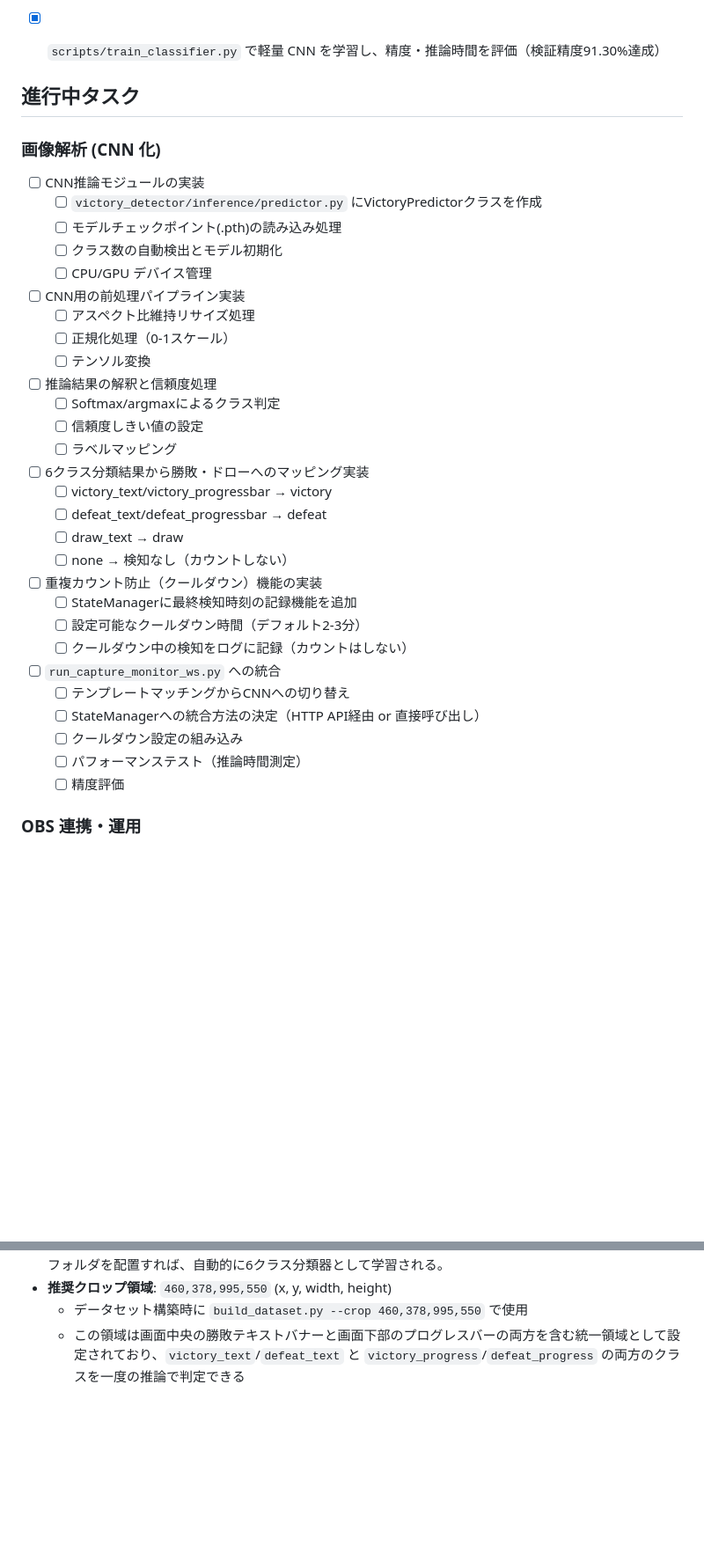
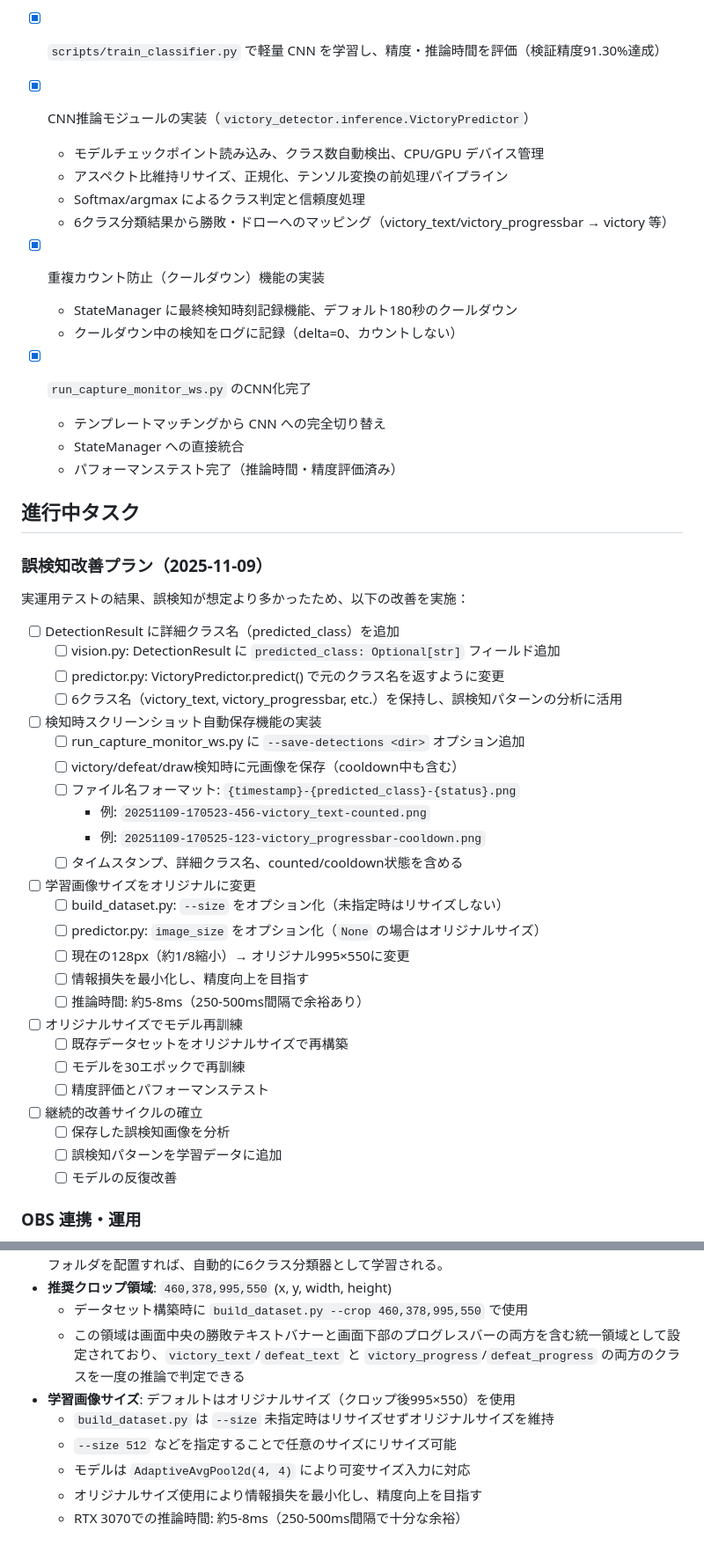
Before and after one commit to ow-utils/ow2-victory-counter, a Markdown page: docs/plans/_TODO.md, 2 parts joined by grey strips. Shown at 88% size. Drawn GitHub-style; blank space fills up the shorter version.

Commit message:
docs: 誤検知改善プランをTODOに追加
実運用テストで誤検知が多かったため、改善プランを文書化。

変更内容:
- 完了済みマイルストーンにCNN関連タスクを追加
  - CNN推論モジュール実装完了
  - クールダウン機能実装完了
  - run_capture_monitor_ws.pyのCNN化完了
- 進行中タスクから完了済みCNN関連タスクを削除
- 新規セクション追加: 誤検知改善プラン（2025-11-09）
  - DetectionResultに詳細クラス名（predicted_class）追加
  - 検知時スクリーンショット自動保存機能
  - 学習画像サイズをオリジナル（995×550）に変更
  - オリジナルサイズでモデル再訓練
  - 継続的改善サイクルの確立
- 参考メモにオリジナルサイズ使用について追記

🤖 Generated with [Claude Code](https://claude.com/claude-code)

Co-Authored-By: Claude <noreply@anthropic.com>

```diff
--- a/docs/plans/_TODO.md
+++ b/docs/plans/_TODO.md
@@ -14,38 +14,54 @@
 - [x] obs-websocket(5.x) 経由でのスクリーンショット取得 PoC
 - [x] `scripts/build_dataset.py` を用いた `victory/defeat/draw/none` データセットの整備（6クラス、230枚で完了）
 - [x] `scripts/train_classifier.py` で軽量 CNN を学習し、精度・推論時間を評価（検証精度91.30%達成）
+- [x] CNN推論モジュールの実装（`victory_detector.inference.VictoryPredictor`）
+  - モデルチェックポイント読み込み、クラス数自動検出、CPU/GPU デバイス管理
+  - アスペクト比維持リサイズ、正規化、テンソル変換の前処理パイプライン
+  - Softmax/argmax によるクラス判定と信頼度処理
+  - 6クラス分類結果から勝敗・ドローへのマッピング（victory_text/victory_progressbar → victory 等）
+- [x] 重複カウント防止（クールダウン）機能の実装
+  - StateManager に最終検知時刻記録機能、デフォルト180秒のクールダウン
+  - クールダウン中の検知をログに記録（delta=0、カウントしない）
+- [x] `run_capture_monitor_ws.py` のCNN化完了
+  - テンプレートマッチングから CNN への完全切り替え
+  - StateManager への直接統合
+  - パフォーマンステスト完了（推論時間・精度評価済み）
 
 ## 進行中タスク
 
-### 画像解析 (CNN 化)
-- [ ] CNN推論モジュールの実装
-  - [ ] `victory_detector/inference/predictor.py` にVictoryPredictorクラスを作成
-  - [ ] モデルチェックポイント(.pth)の読み込み処理
-  - [ ] クラス数の自動検出とモデル初期化
-  - [ ] CPU/GPU デバイス管理
-- [ ] CNN用の前処理パイプライン実装
-  - [ ] アスペクト比維持リサイズ処理
-  - [ ] 正規化処理（0-1スケール）
-  - [ ] テンソル変換
-- [ ] 推論結果の解釈と信頼度処理
-  - [ ] Softmax/argmaxによるクラス判定
-  - [ ] 信頼度しきい値の設定
-  - [ ] ラベルマッピング
-- [ ] 6クラス分類結果から勝敗・ドローへのマッピング実装
-  - [ ] victory_text/victory_progressbar → victory
-  - [ ] defeat_text/defeat_progressbar → defeat
-  - [ ] draw_text → draw
-  - [ ] none → 検知なし（カウントしない）
-- [ ] 重複カウント防止（クールダウン）機能の実装
-  - [ ] StateManagerに最終検知時刻の記録機能を追加
-  - [ ] 設定可能なクールダウン時間（デフォルト2-3分）
-  - [ ] クールダウン中の検知をログに記録（カウントはしない）
-- [ ] `run_capture_monitor_ws.py` への統合
-  - [ ] テンプレートマッチングからCNNへの切り替え
-  - [ ] StateManagerへの統合方法の決定（HTTP API経由 or 直接呼び出し）
-  - [ ] クールダウン設定の組み込み
-  - [ ] パフォーマンステスト（推論時間測定）
-  - [ ] 精度評価
+### 誤検知改善プラン（2025-11-09）
+
+実運用テストの結果、誤検知が想定より多かったため、以下の改善を実施：
+
+- [ ] DetectionResult に詳細クラス名（predicted_class）を追加
+  - [ ] vision.py: DetectionResult に `predicted_class: Optional[str]` フィールド追加
+  - [ ] predictor.py: VictoryPredictor.predict() で元のクラス名を返すように変更
+  - [ ] 6クラス名（victory_text, victory_progressbar, etc.）を保持し、誤検知パターンの分析に活用
+
+- [ ] 検知時スクリーンショット自動保存機能の実装
+  - [ ] run_capture_monitor_ws.py に `--save-detections <dir>` オプション追加
+  - [ ] victory/defeat/draw検知時に元画像を保存（cooldown中も含む）
+  - [ ] ファイル名フォーマット: `{timestamp}-{predicted_class}-{status}.png`
+    - 例: `20251109-170523-456-victory_text-counted.png`
+    - 例: `20251109-170525-123-victory_progressbar-cooldown.png`
+  - [ ] タイムスタンプ、詳細クラス名、counted/cooldown状態を含める
+
+- [ ] 学習画像サイズをオリジナルに変更
+  - [ ] build_dataset.py: `--size` をオプション化（未指定時はリサイズしない）
+  - [ ] predictor.py: `image_size` をオプション化（`None` の場合はオリジナルサイズ）
+  - [ ] 現在の128px（約1/8縮小）→ オリジナル995×550に変更
+  - [ ] 情報損失を最小化し、精度向上を目指す
+  - [ ] 推論時間: 約5-8ms（250-500ms間隔で余裕あり）
+
+- [ ] オリジナルサイズでモデル再訓練
+  - [ ] 既存データセットをオリジナルサイズで再構築
+  - [ ] モデルを30エポックで再訓練
+  - [ ] 精度評価とパフォーマンステスト
+
+- [ ] 継続的改善サイクルの確立
+  - [ ] 保存した誤検知画像を分析
+  - [ ] 誤検知パターンを学習データに追加
+  - [ ] モデルの反復改善
 
 ### OBS 連携・運用
 - [ ] websocket 監視スクリプトの設定ファイル化（variant ごとの `template_bbox` / モデル指定）
@@ -84,3 +100,9 @@
 - **推奨クロップ領域**: `460,378,995,550` (x, y, width, height)
   - データセット構築時に `build_dataset.py --crop 460,378,995,550` で使用
   - この領域は画面中央の勝敗テキストバナーと画面下部のプログレスバーの両方を含む統一領域として設定されており、`victory_text`/`defeat_text` と `victory_progress`/`defeat_progress` の両方のクラスを一度の推論で判定できる
+- **学習画像サイズ**: デフォルトはオリジナルサイズ（クロップ後995×550）を使用
+  - `build_dataset.py` は `--size` 未指定時はリサイズせずオリジナルサイズを維持
+  - `--size 512` などを指定することで任意のサイズにリサイズ可能
+  - モデルは `AdaptiveAvgPool2d(4, 4)` により可変サイズ入力に対応
+  - オリジナルサイズ使用により情報損失を最小化し、精度向上を目指す
+  - RTX 3070での推論時間: 約5-8ms（250-500ms間隔で十分な余裕）
```
Also changed, not shown: 2 other files.
